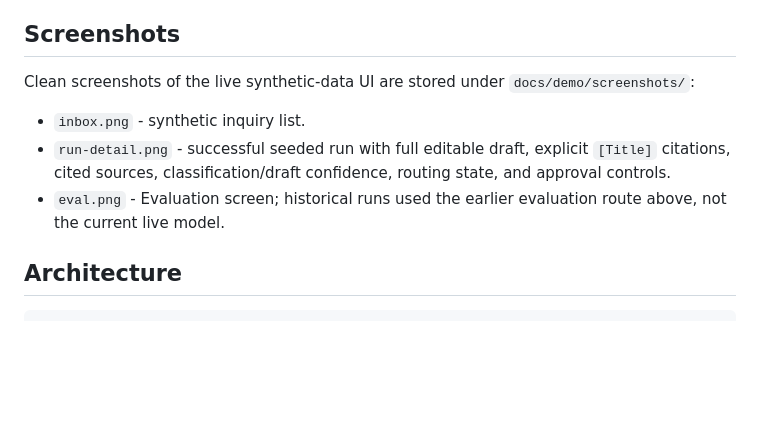
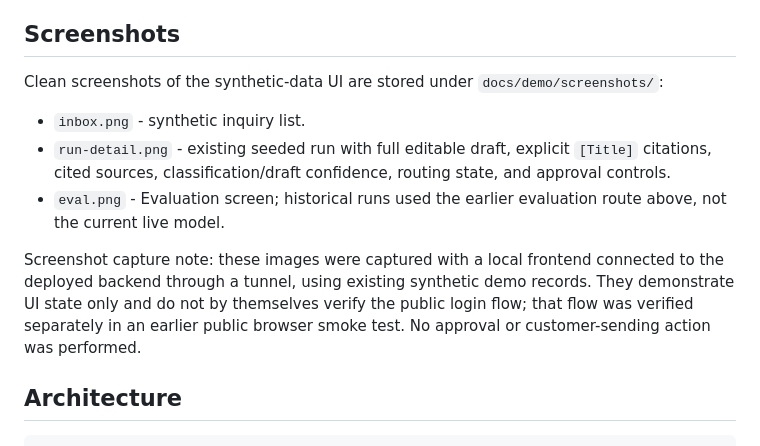
Before and after one commit to siliconsagenerd/prozesspilot, a Markdown page: README.md, the part around the change. GitHub-like rendering; blank space fills up the shorter version.

Commit message:
docs: clarify screenshot capture context

```diff
--- a/README.md
+++ b/README.md
@@ -99,15 +99,20 @@ Code paths: `src/prozesspilot/agents/runtime.py`, `src/prozesspilot/agents/draft
   approval is still required before any simulated outbound action.
 
 ## Screenshots
-Clean screenshots of the live synthetic-data UI are stored under
+Clean screenshots of the synthetic-data UI are stored under
 `docs/demo/screenshots/`:
-
 - `inbox.png` - synthetic inquiry list.
-- `run-detail.png` - successful seeded run with full editable draft,
+- `run-detail.png` - existing seeded run with full editable draft,
   explicit `[Title]` citations, cited sources, classification/draft
   confidence, routing state, and approval controls.
 - `eval.png` - Evaluation screen; historical runs used the earlier
   evaluation route above, not the current live model.
+
+Screenshot capture note: these images were captured with a local frontend
+connected to the deployed backend through a tunnel, using existing synthetic
+demo records. They demonstrate UI state only and do not by themselves verify
+the public login flow; that flow was verified separately in an earlier public
+browser smoke test. No approval or customer-sending action was performed.
 
 ## Architecture
 
```
